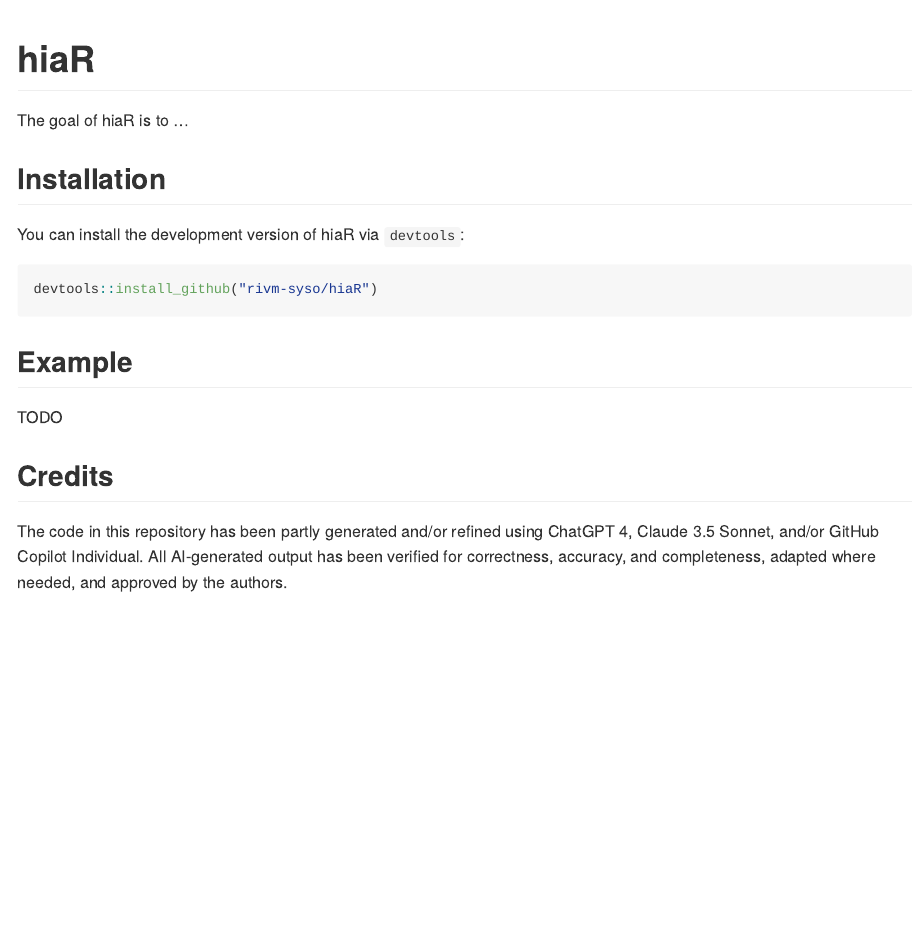
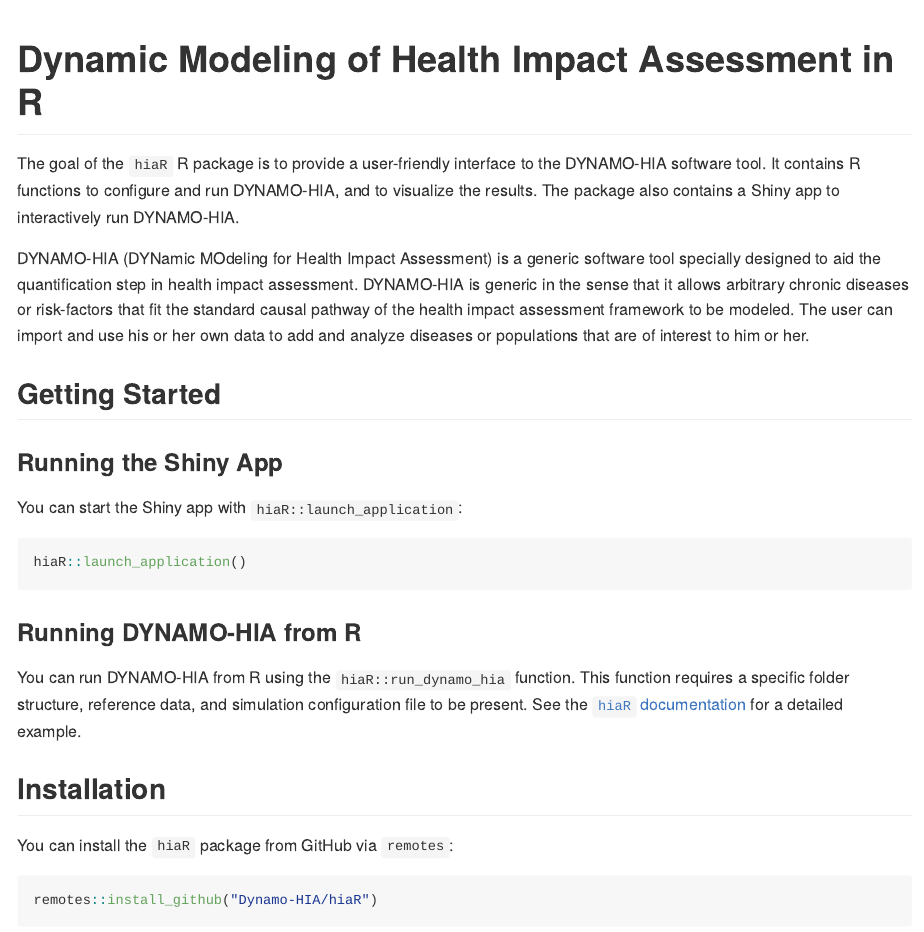
Before and after one commit to Dynamo-HIA/hiaR, an R Markdown document (README.Rmd): the page in a window 1100 px wide, from its top. The pictures show the output file README.md that the author committed with the source, drawn offline in the style of GitHub; badge pictures from the web are left out.

Commit message:
Update README

````diff
--- a/README.Rmd
+++ b/README.Rmd
@@ -13,38 +13,51 @@
 )
 ```
 
-# hiaR
+# Dynamic Modeling of Health Impact Assessment in R
 
 <!-- badges: start -->
-[![R-CMD-check](https://github.com/rivm-syso/hiaR/actions/workflows/R-CMD-check.yaml/badge.svg)](https://github.com/rivm-syso/hiaR/actions/workflows/R-CMD-check.yaml)
+[![R-CMD-check](https://github.com/Dynamo-HIA/hiaR/actions/workflows/R-CMD-check.yaml/badge.svg)](https://github.com/Dynamo-HIA/hiaR/actions/workflows/R-CMD-check.yaml)
 <!-- badges: end -->
 
-The goal of hiaR is to ...
+The goal of the `hiaR` R package is to provide a user-friendly interface to the DYNAMO-HIA software tool. It contains R functions to configure and run DYNAMO-HIA, and to visualize the results. The package also contains a Shiny app to interactively run DYNAMO-HIA.
+
+DYNAMO-HIA (DYNamic MOdeling for Health Impact Assessment) is
+a generic software tool specially designed to aid the quantification
+step in health impact assessment. DYNAMO-HIA is generic in the sense
+that it allows arbitrary chronic diseases or risk-factors that fit the
+standard causal pathway of the health impact assessment framework to
+be modeled. The user can import and use his or her own data to add and
+analyze diseases or populations that are of interest to him or her.
+
+## Getting Started
+### Running the Shiny App
+
+You can start the Shiny app with `hiaR::launch_application`:
+```r
+hiaR::launch_application()
+```
+
+### Running DYNAMO-HIA from R
+
+You can run DYNAMO-HIA from R using the `hiaR::run_dynamo_hia` function. This function requires a specific folder structure, reference data, and simulation configuration file to be present. See the [`hiaR` documentation](https://dynamo-hia.github.io/hiaR/docs/articles/example.html) for a detailed example.
 
 ## Installation
 
-You can install the development version of hiaR via `devtools`:
+You can install the `hiaR` package from GitHub via `remotes`:
 
 ```r
-devtools::install_github("rivm-syso/hiaR")
+remotes::install_github("Dynamo-HIA/hiaR")
 ```
 
-## Running the app
+## User Documentation
 
-You can start the app with `launch_application`:
-```r
-launch_application()
-```
+The documentation of the `hiaR` package is available at [https://dynamo-hia.github.io/hiaR/](https://dynamo-hia.github.io/hiaR/).
 
-## Example
+The documentation of DYNAMO-HIA including the user manual, examples, and reference datasets is available at [https://dynamo-hia.github.io/](https://dynamo-hia.github.io/).
 
-TODO
+## Development Documentation
 
-## Development documentation
+Make sure you have the right settings for line endings. If you open the project in RStudio, the settings are automatically set. Otherwise, you can set them manually:
 
-Make sure you have the right settings for line endings.
+**RStudio**
 
-**In RStudio**
-- Open `Tools` -> `Project Options` -> `Code Editing`
-- Tick `Ensure that source files end with newline`
-- Set `Line ending conversions to Windows (CR/LF)`
@@ -51,3 +67 @@
 
-**In the console**
-- run `usethis::use_rstudio(line_ending = "windows")`
@@ -54,6 +73,5 @@
 
 ### Conventions
 
-#### Naming of modules
+We follow the [tidyverse](https://style.tidyverse.org/) style guide for R code. You can use the `styler` package to automatically format your code:
 
-If R shiny modules are developed, use the following naming pattern
@@ -71,5 +100,7 @@
 
-## Credits
+The `hiaR` package is developed by the Netherlands eScience Center and the Rijksinstituut voor Volksgezondheid en Milieu (RIVM; National Institute for Public Health and the Environment).
+
+## Generative AI Statement
 
 The code in this repository has been partly generated and/or refined using
 ChatGPT 4, Claude 3.5 Sonnet, and/or GitHub Copilot Individual. All AI-generated output has been verified for correctness,
````
Also changed, not shown: README.md, README.Rmd (31 more changed lines).
